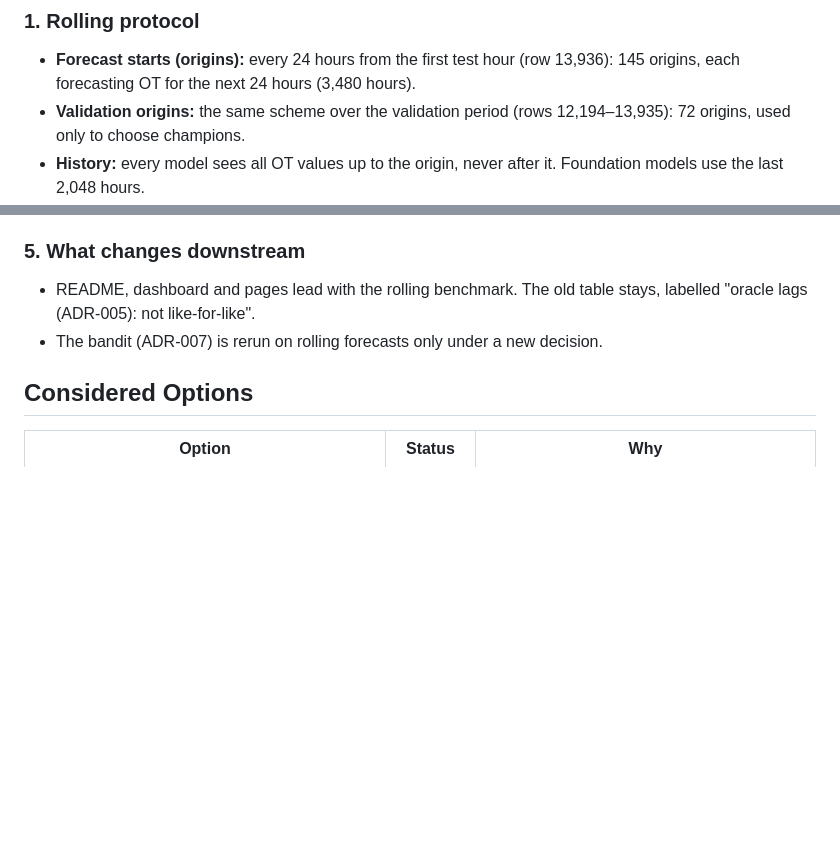
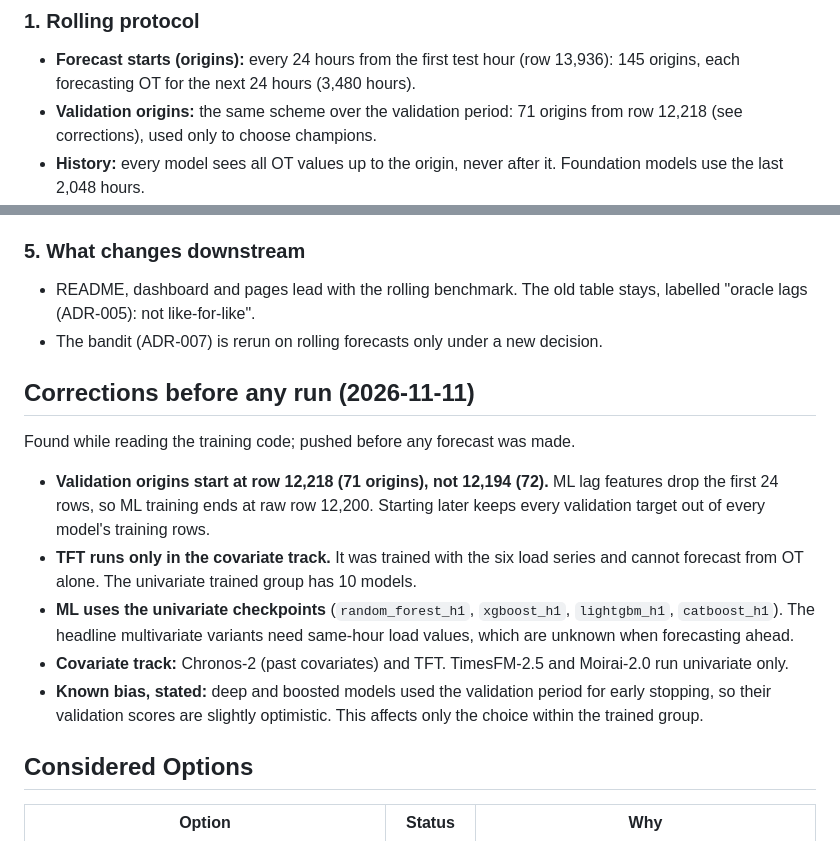
Before and after one commit to sabrinapribadi/time-series-forecasting-comparison, a Markdown page: docs/adr/ADR-008-fair-rolling-benchmark-and-foundation-models.md, 2 parts joined by grey strips. Drawn GitHub-style; blank space fills up the shorter version.

Commit message:
ADR-008 corrections before any run: validation origins from row 12,218, TFT in the covariate track only, univariate ML checkpoints, early-stopping bias stated

```diff
--- a/docs/adr/ADR-008-fair-rolling-benchmark-and-foundation-models.md
+++ b/docs/adr/ADR-008-fair-rolling-benchmark-and-foundation-models.md
@@ -25,7 +25,7 @@
 ### 1. Rolling protocol
 
 - **Forecast starts (origins):** every 24 hours from the first test hour (row 13,936): 145 origins, each forecasting OT for the next 24 hours (3,480 hours).
-- **Validation origins:** the same scheme over the validation period (rows 12,194–13,935): 72 origins, used only to choose champions.
+- **Validation origins:** the same scheme over the validation period: 71 origins from row 12,218 (see corrections), used only to choose champions.
 - **History:** every model sees all OT values up to the origin, never after it. Foundation models use the last 2,048 hours.
 - **Trained models:** settings and training data as in ADR-004 (no new tuning).
   - ML: recursive. Each step's prediction becomes the next step's lag; calendar features are known in advance.
@@ -77,6 +77,16 @@
 - README, dashboard and pages lead with the rolling benchmark. The old table stays, labelled "oracle lags (ADR-005): not like-for-like".
 - The bandit (ADR-007) is rerun on rolling forecasts only under a new decision.
 
+## Corrections before any run (2026-11-11)
+
+Found while reading the training code; pushed before any forecast was made.
+
+- **Validation origins start at row 12,218 (71 origins), not 12,194 (72).** ML lag features drop the first 24 rows, so ML training ends at raw row 12,200. Starting later keeps every validation target out of every model's training rows.
+- **TFT runs only in the covariate track.** It was trained with the six load series and cannot forecast from OT alone. The univariate trained group has 10 models.
+- **ML uses the univariate checkpoints** (`random_forest_h1`, `xgboost_h1`, `lightgbm_h1`, `catboost_h1`). The headline multivariate variants need same-hour load values, which are unknown when forecasting ahead.
+- **Covariate track:** Chronos-2 (past covariates) and TFT. TimesFM-2.5 and Moirai-2.0 run univariate only.
+- **Known bias, stated:** deep and boosted models used the validation period for early stopping, so their validation scores are slightly optimistic. This affects only the choice within the trained group.
+
 ## Considered Options
 
 | Option | Status | Why |
```
